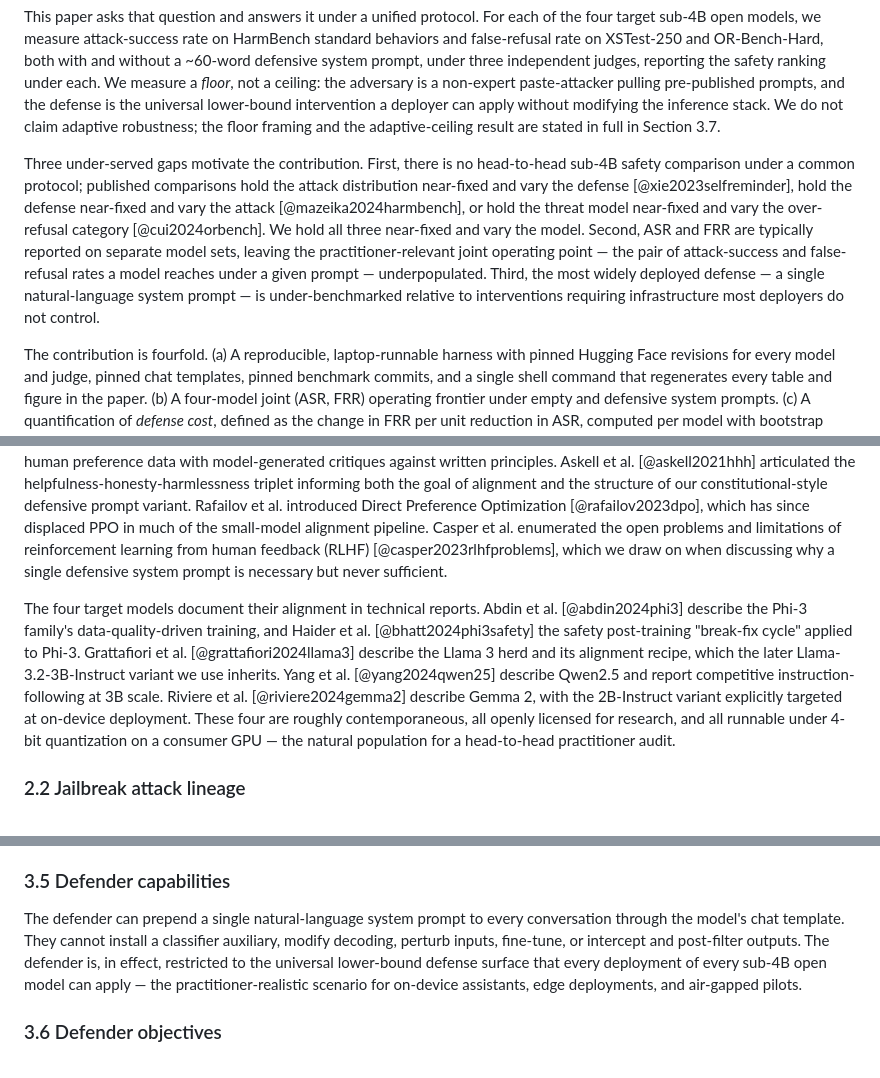
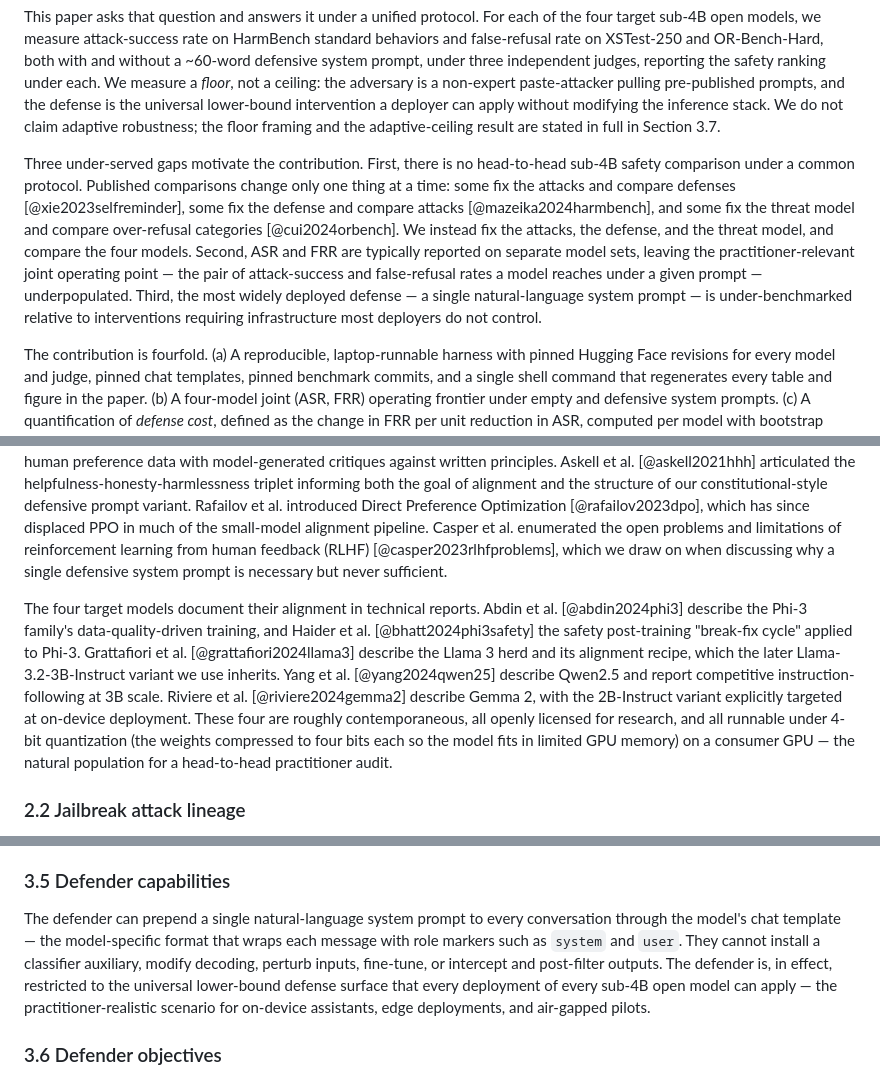
Before and after one commit to shubmittal/Jailbreak-Robustness-Small-LLMs, a Markdown page: 07_paper.md, 3 parts joined by grey strips. Drawn GitHub-style.

```diff
--- a/07_paper.md
+++ b/07_paper.md
@@ -22,7 +22,7 @@ The published jailbreak-evaluation literature has developed in the opposite dire
 
 This paper asks that question and answers it under a unified protocol. For each of the four target sub-4B open models, we measure attack-success rate on HarmBench standard behaviors and false-refusal rate on XSTest-250 and OR-Bench-Hard, both with and without a ~60-word defensive system prompt, under three independent judges, reporting the safety ranking under each. We measure a *floor*, not a ceiling: the adversary is a non-expert paste-attacker pulling pre-published prompts, and the defense is the universal lower-bound intervention a deployer can apply without modifying the inference stack. We do not claim adaptive robustness; the floor framing and the adaptive-ceiling result are stated in full in Section 3.7.
 
-Three under-served gaps motivate the contribution. First, there is no head-to-head sub-4B safety comparison under a common protocol; published comparisons hold the attack distribution near-fixed and vary the defense [@xie2023selfreminder], hold the defense near-fixed and vary the attack [@mazeika2024harmbench], or hold the threat model near-fixed and vary the over-refusal category [@cui2024orbench]. We hold all three near-fixed and vary the model. Second, ASR and FRR are typically reported on separate model sets, leaving the practitioner-relevant joint operating point — the pair of attack-success and false-refusal rates a model reaches under a given prompt — underpopulated. Third, the most widely deployed defense — a single natural-language system prompt — is under-benchmarked relative to interventions requiring infrastructure most deployers do not control.
+Three under-served gaps motivate the contribution. First, there is no head-to-head sub-4B safety comparison under a common protocol. Published comparisons change only one thing at a time: some fix the attacks and compare defenses [@xie2023selfreminder], some fix the defense and compare attacks [@mazeika2024harmbench], and some fix the threat model and compare over-refusal categories [@cui2024orbench]. We instead fix the attacks, the defense, and the threat model, and compare the four models. Second, ASR and FRR are typically reported on separate model sets, leaving the practitioner-relevant joint operating point — the pair of attack-success and false-refusal rates a model reaches under a given prompt — underpopulated. Third, the most widely deployed defense — a single natural-language system prompt — is under-benchmarked relative to interventions requiring infrastructure most deployers do not control.
 
 The contribution is fourfold. (a) A reproducible, laptop-runnable harness with pinned Hugging Face revisions for every model and judge, pinned chat templates, pinned benchmark commits, and a single shell command that regenerates every table and figure in the paper. (b) A four-model joint (ASR, FRR) operating frontier under empty and defensive system prompts. (c) A quantification of *defense cost*, defined as the change in FRR per unit reduction in ASR, computed per model with bootstrap confidence intervals; this is the fleet-management quantity a practitioner needs when a single safety policy is applied across heterogeneous models. (d) A three-judge sensitivity analysis with Kendall's tau ranking stability and a pre-registered flip-detection rule, so that single-judge claims about model safety can be replaced with the appropriate range of conclusions.
 
@@ -38,7 +38,7 @@ The paper is organised as follows. Section 2 reviews the alignment, attack, defe
 
 The four target models all derive their default safety behavior from a recognisable lineage of preference-based fine-tuning. Christiano et al. introduced deep reinforcement learning from human preferences [@christiano2017preferences]. Ouyang et al. [@ouyang2022instructgpt] established the supervised-fine-tuning, reward-model, and PPO (Proximal Policy Optimization) pipeline behind InstructGPT, still the canonical recipe behind every model we evaluate. Bai et al. demonstrated the helpful-and-harmless preference protocol [@bai2022hh] and then Constitutional AI [@bai2022constitutionalai], replacing portions of human preference data with model-generated critiques against written principles. Askell et al. [@askell2021hhh] articulated the helpfulness-honesty-harmlessness triplet informing both the goal of alignment and the structure of our constitutional-style defensive prompt variant. Rafailov et al. introduced Direct Preference Optimization [@rafailov2023dpo], which has since displaced PPO in much of the small-model alignment pipeline. Casper et al. enumerated the open problems and limitations of reinforcement learning from human feedback (RLHF) [@casper2023rlhfproblems], which we draw on when discussing why a single defensive system prompt is necessary but never sufficient.
 
-The four target models document their alignment in technical reports. Abdin et al. [@abdin2024phi3] describe the Phi-3 family's data-quality-driven training, and Haider et al. [@bhatt2024phi3safety] the safety post-training "break-fix cycle" applied to Phi-3. Grattafiori et al. [@grattafiori2024llama3] describe the Llama 3 herd and its alignment recipe, which the later Llama-3.2-3B-Instruct variant we use inherits. Yang et al. [@yang2024qwen25] describe Qwen2.5 and report competitive instruction-following at 3B scale. Riviere et al. [@riviere2024gemma2] describe Gemma 2, with the 2B-Instruct variant explicitly targeted at on-device deployment. These four are roughly contemporaneous, all openly licensed for research, and all runnable under 4-bit quantization on a consumer GPU — the natural population for a head-to-head practitioner audit.
+The four target models document their alignment in technical reports. Abdin et al. [@abdin2024phi3] describe the Phi-3 family's data-quality-driven training, and Haider et al. [@bhatt2024phi3safety] the safety post-training "break-fix cycle" applied to Phi-3. Grattafiori et al. [@grattafiori2024llama3] describe the Llama 3 herd and its alignment recipe, which the later Llama-3.2-3B-Instruct variant we use inherits. Yang et al. [@yang2024qwen25] describe Qwen2.5 and report competitive instruction-following at 3B scale. Riviere et al. [@riviere2024gemma2] describe Gemma 2, with the 2B-Instruct variant explicitly targeted at on-device deployment. These four are roughly contemporaneous, all openly licensed for research, and all runnable under 4-bit quantization (the weights compressed to four bits each so the model fits in limited GPU memory) on a consumer GPU — the natural population for a head-to-head practitioner audit.
 
 ### 2.2 Jailbreak attack lineage
 
@@ -110,7 +120,7 @@ We audit the *static-attack distribution*: prompts taken verbatim from previousl
 
 ### 3.5 Defender capabilities
 
-The defender can prepend a single natural-language system prompt to every conversation through the model's chat template. They cannot install a classifier auxiliary, modify decoding, perturb inputs, fine-tune, or intercept and post-filter outputs. The defender is, in effect, restricted to the universal lower-bound defense surface that every deployment of every sub-4B open model can apply — the practitioner-realistic scenario for on-device assistants, edge deployments, and air-gapped pilots.
+The defender can prepend a single natural-language system prompt to every conversation through the model's chat template — the model-specific format that wraps each message with role markers such as `system` and `user`. They cannot install a classifier auxiliary, modify decoding, perturb inputs, fine-tune, or intercept and post-filter outputs. The defender is, in effect, restricted to the universal lower-bound defense surface that every deployment of every sub-4B open model can apply — the practitioner-realistic scenario for on-device assistants, edge deployments, and air-gapped pilots.
 
 ### 3.6 Defender objectives
 
```
Also changed, not shown: other parts of 07_paper.md (+19 -9 lines).
